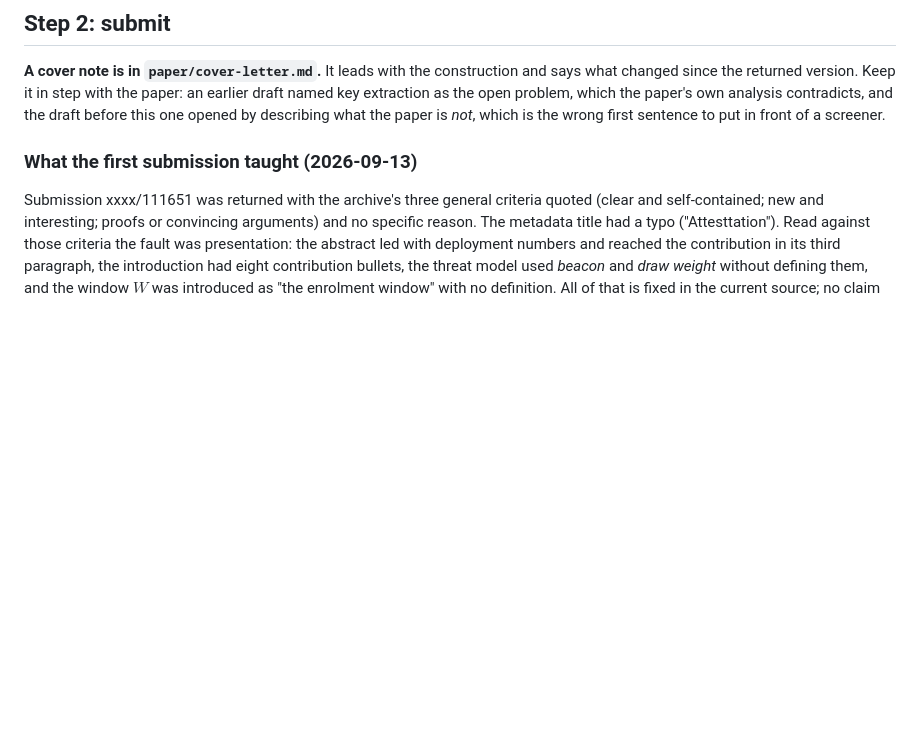
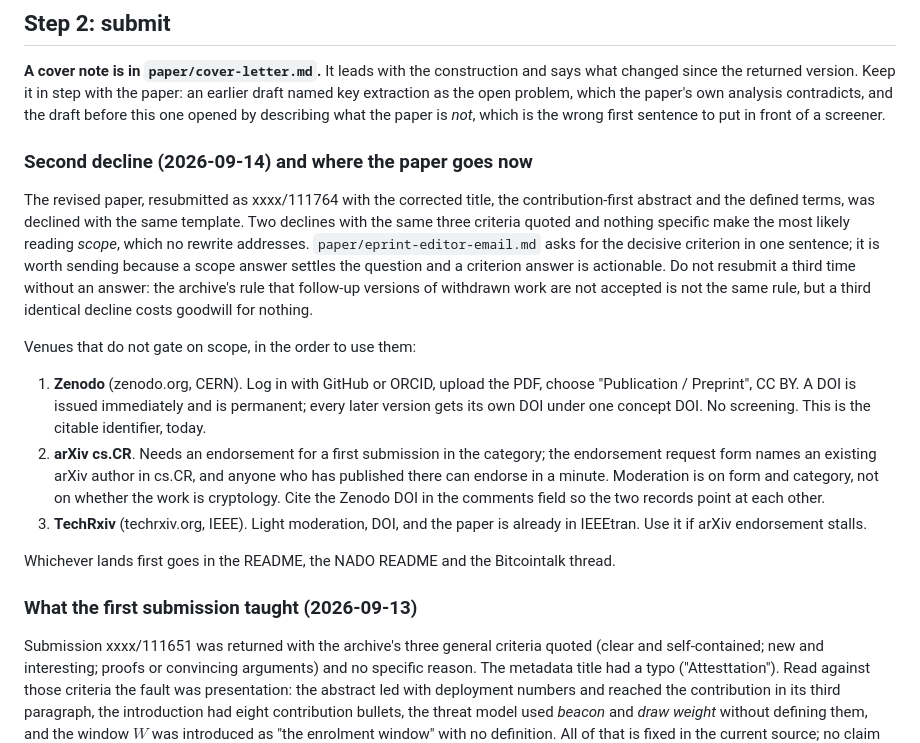
Before and after one commit to hclivess/posea, a Markdown page: SUBMISSION.md, the part around the change. GitHub-like rendering; blank space fills up the shorter version.

Commit message:
Second ePrint decline: the editor email, and the venues that do not gate on scope
Co-Authored-By: Claude Fable 5.1 <noreply@anthropic.com>
Claude-Session: https://claude.ai/code/session_01Ad2jpqErY1sBZaDpoCJYwb

```diff
--- a/SUBMISSION.md
+++ b/SUBMISSION.md
@@ -45,6 +45,30 @@ one version works on every venue.
 since the returned version. Keep it in step with the paper: an earlier draft named key extraction as the
 open problem, which the paper's own analysis contradicts, and the draft before this one opened by
 describing what the paper is *not*, which is the wrong first sentence to put in front of a screener.
+
+### Second decline (2026-09-14) and where the paper goes now
+
+The revised paper, resubmitted as xxxx/111764 with the corrected title, the contribution-first abstract
+and the defined terms, was declined with the same template. Two declines with the same three criteria
+quoted and nothing specific make the most likely reading *scope*, which no rewrite addresses.
+`paper/eprint-editor-email.md` asks for the decisive criterion in one sentence; it is worth sending
+because a scope answer settles the question and a criterion answer is actionable. Do not resubmit a
+third time without an answer: the archive's rule that follow-up versions of withdrawn work are not
+accepted is not the same rule, but a third identical decline costs goodwill for nothing.
+
+Venues that do not gate on scope, in the order to use them:
+
+1. **Zenodo** (zenodo.org, CERN). Log in with GitHub or ORCID, upload the PDF, choose "Publication /
+   Preprint", CC BY. A DOI is issued immediately and is permanent; every later version gets its own DOI
+   under one concept DOI. No screening. This is the citable identifier, today.
+2. **arXiv cs.CR**. Needs an endorsement for a first submission in the category; the endorsement request
+   form names an existing arXiv author in cs.CR, and anyone who has published there can endorse in a
+   minute. Moderation is on form and category, not on whether the work is cryptology. Cite the Zenodo DOI
+   in the comments field so the two records point at each other.
+3. **TechRxiv** (techrxiv.org, IEEE). Light moderation, DOI, and the paper is already in IEEEtran. Use it
+   if arXiv endorsement stalls.
+
+Whichever lands first goes in the README, the NADO README and the Bitcointalk thread.
 
 ### What the first submission taught (2026-09-13)
 
```
Also changed, not shown: paper/eprint-editor-email.md (added, +16 -0 lines).
